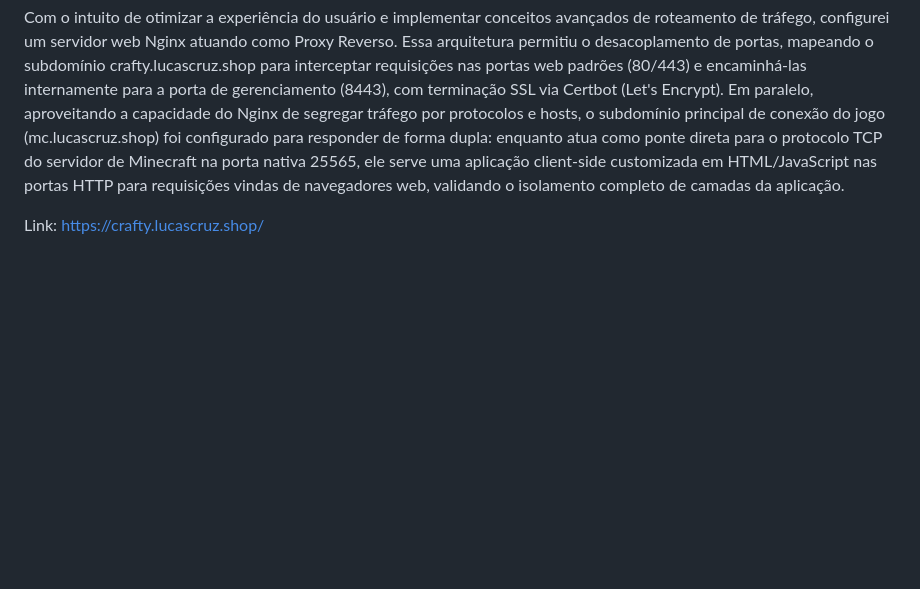
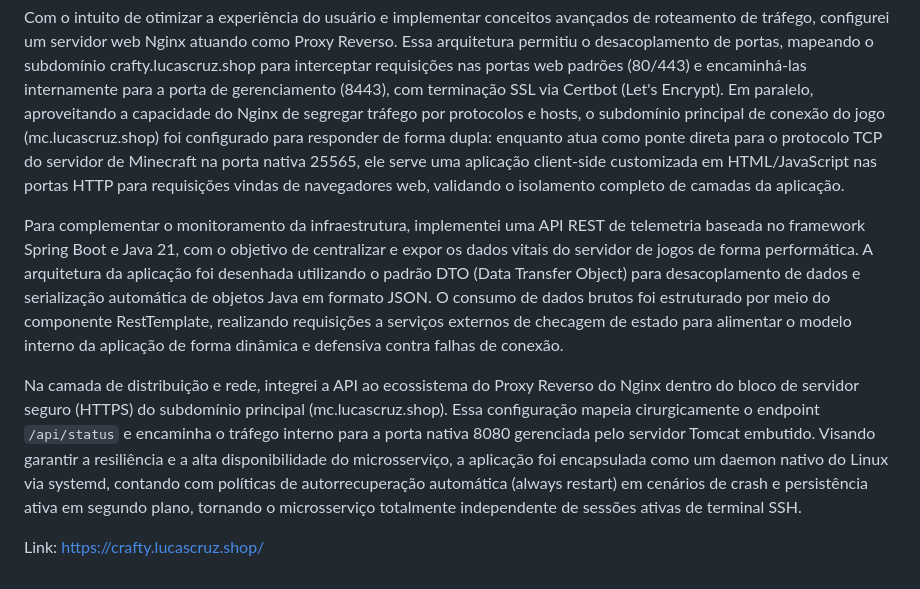
Before and after one commit to lukasgcc/aws-craftycontroller-minecraft-infra, a Markdown page: README.md, the part around the change. Drawn GitHub-style; blank space fills up the shorter version.

```diff
--- a/README.md
+++ b/README.md
@@ -6,4 +6,8 @@ Após a consolidação do ambiente de rede, realizei a instalação do ecossiste
 
 Com o intuito de otimizar a experiência do usuário e implementar conceitos avançados de roteamento de tráfego, configurei um servidor web Nginx atuando como Proxy Reverso. Essa arquitetura permitiu o desacoplamento de portas, mapeando o subdomínio crafty.lucascruz.shop para interceptar requisições nas portas web padrões (80/443) e encaminhá-las internamente para a porta de gerenciamento (8443), com terminação SSL via Certbot (Let's Encrypt). Em paralelo, aproveitando a capacidade do Nginx de segregar tráfego por protocolos e hosts, o subdomínio principal de conexão do jogo (mc.lucascruz.shop) foi configurado para responder de forma dupla: enquanto atua como ponte direta para o protocolo TCP do servidor de Minecraft na porta nativa 25565, ele serve uma aplicação client-side customizada em HTML/JavaScript nas portas HTTP para requisições vindas de navegadores web, validando o isolamento completo de camadas da aplicação.
 
+Para complementar o monitoramento da infraestrutura, implementei uma API REST de telemetria baseada no framework Spring Boot e Java 21, com o objetivo de centralizar e expor os dados vitais do servidor de jogos de forma performática. A arquitetura da aplicação foi desenhada utilizando o padrão DTO (Data Transfer Object) para desacoplamento de dados e serialização automática de objetos Java em formato JSON. O consumo de dados brutos foi estruturado por meio do componente RestTemplate, realizando requisições a serviços externos de checagem de estado para alimentar o modelo interno da aplicação de forma dinâmica e defensiva contra falhas de conexão.
+
+Na camada de distribuição e rede, integrei a API ao ecossistema do Proxy Reverso do Nginx dentro do bloco de servidor seguro (HTTPS) do subdomínio principal (mc.lucascruz.shop). Essa configuração mapeia cirurgicamente o endpoint `/api/status` e encaminha o tráfego interno para a porta nativa 8080 gerenciada pelo servidor Tomcat embutido. Visando garantir a resiliência e a alta disponibilidade do microsserviço, a aplicação foi encapsulada como um daemon nativo do Linux via systemd, contando com políticas de autorrecuperação automática (always restart) em cenários de crash e persistência ativa em segundo plano, tornando o microsserviço totalmente independente de sessões ativas de terminal SSH.
+
 Link: https://crafty.lucascruz.shop/
```
